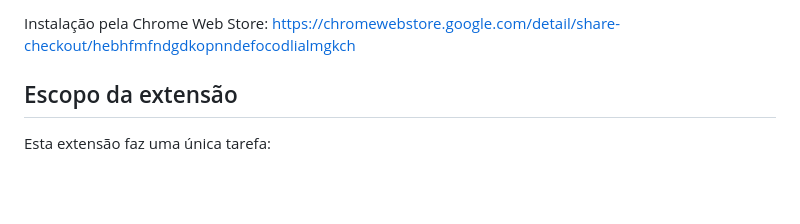
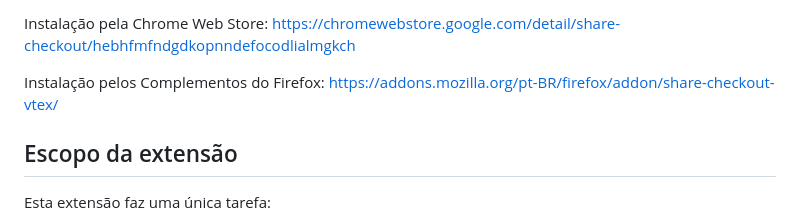
Before and after one commit to viamarte/share-checkout-vtex, a Markdown page: README.md, the part around one of its changes. Drawn GitHub-style; blank space fills up the shorter version.

Commit message:
feat: add firefox link and badge (#1)

```diff
--- a/README.md
+++ b/README.md
@@ -7,4 +9,6 @@ Extensão de navegador para capturar o `orderFormId` em páginas de checkout VTE
 Instalação pela Chrome Web Store: https://chromewebstore.google.com/detail/share-checkout/hebhfmfndgdkopnndefocodlialmgkch
+
+Instalação pelos Complementos do Firefox: https://addons.mozilla.org/pt-BR/firefox/addon/share-checkout-vtex/
 
 ## Escopo da extensão
 
```
Also changed, not shown: other parts of README.md (+2 -0 lines).
